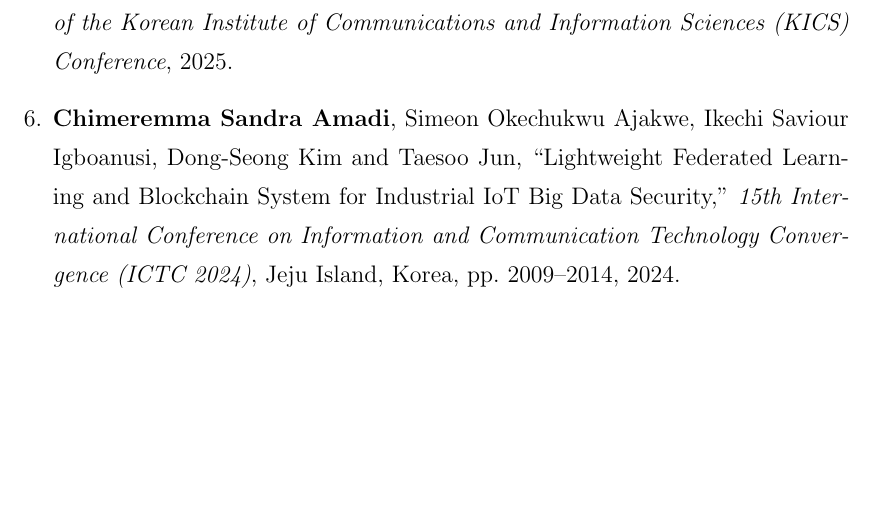
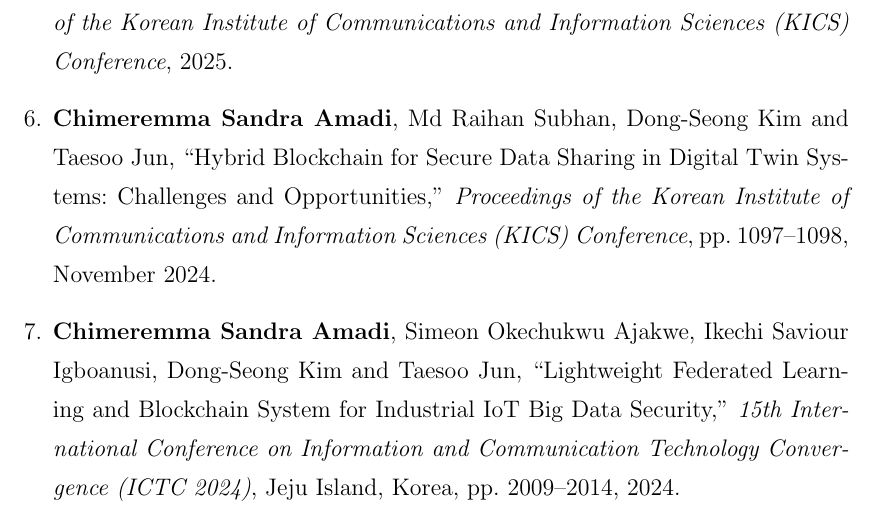
Before and after one commit to CHYMEE/STRATA, a LaTeX thesis (paper/main.tex, which reads paper/Preamble/07_Related_Pub.tex): part of page 9 of 226, cut so that both start at the same text, the shorter picture padded with empty space. Compiled offline with pdfLaTeX.

Commit message:
Add KICS 2024 hybrid blockchain digital twin paper to Conferences
Co-Authored-By: Claude Opus 5.5 <noreply@anthropic.com>

```diff
--- a/paper/Preamble/07_Related_Pub.tex
+++ b/paper/Preamble/07_Related_Pub.tex
@@ -31,6 +31,8 @@
 
 \item W.~N.~B.~W.~M.~Nasir, \textbf{Chimeremma Sandra Amadi} and Taesoo Jun, ``An Integrated LLM and XAI Approach to Misinformation Detection,'' \textit{Proceedings of the Korean Institute of Communications and Information Sciences (KICS) Conference}, 2025.
 
+\item \textbf{Chimeremma Sandra Amadi}, Md Raihan Subhan, Dong-Seong Kim and Taesoo Jun, ``Hybrid Blockchain for Secure Data Sharing in Digital Twin Systems: Challenges and Opportunities,'' \textit{Proceedings of the Korean Institute of Communications and Information Sciences (KICS) Conference}, pp. 1097--1098, November 2024.
+
 \item \textbf{Chimeremma Sandra Amadi}, Simeon Okechukwu Ajakwe, Ikechi Saviour Igboanusi, Dong-Seong Kim and Taesoo Jun, ``Lightweight Federated Learning and Blockchain System for Industrial IoT Big Data Security,'' \textit{15th International Conference on Information and Communication Technology Convergence (ICTC 2024)}, Jeju Island, Korea, pp. 2009--2014, 2024.
 
 \item S.~S.~Bin Rahman, \textbf{Chimeremma Sandra Amadi}, et al., ``A Lightweight Hybrid Quantum--Classical Neural Architecture with Structured Representation Adaptation,'' \textit{SSRN preprint}.
```
